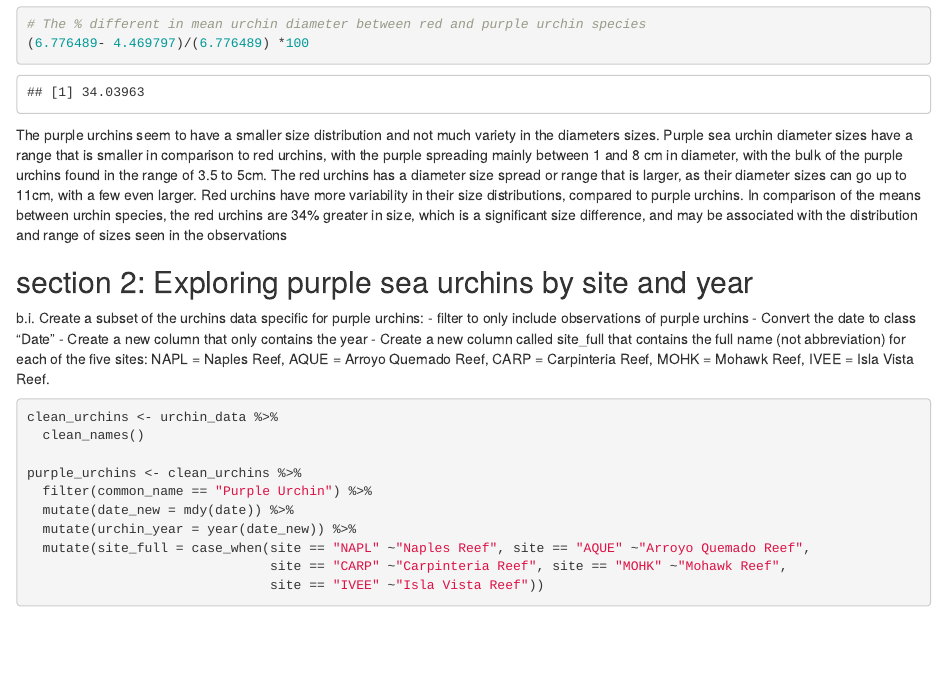
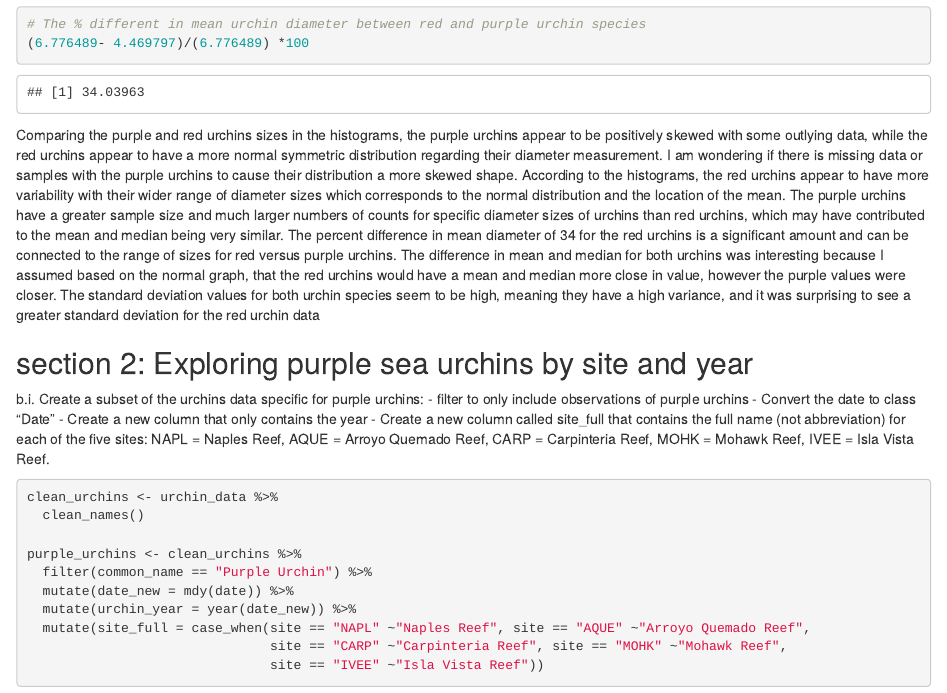
Before and after one commit to kristafinlay/a3-task3-task4-kf, an R Markdown document (src/a3_task3_krista_finlay.Rmd): the page in a window 1100 px wide, from 2480 px down. The pictures show the output file src/a3_task3_krista_finlay.html that the author committed with the source, opened offline.

Commit message:
Revise response- complete

````diff
--- a/src/a3_task3_krista_finlay.Rmd
+++ b/src/a3_task3_krista_finlay.Rmd
@@ -81,7 +81,9 @@ urchin_summary %>%
 # The % different in mean urchin diameter between red and purple urchin species
 (6.776489- 4.469797)/(6.776489) *100
 ```
-The purple urchins seem to have a smaller size distribution and not much variety in the diameters sizes. Purple sea urchin diameter sizes have a range that is smaller in comparison to red urchins, with the purple spreading mainly between 1 and 8 cm in diameter, with the bulk of the purple urchins found in the range of 3.5 to 5cm. The red urchins has a diameter size spread or range that is larger, as their diameter sizes can go up to 11cm, with a few even larger. Red urchins have more variability in their size distributions, compared to purple urchins. In comparison of the means between urchin species, the red urchins are 34% greater in size, which is a significant size difference, and may be associated with the distribution and range of sizes seen in the observations
+Comparing the purple and red urchins sizes in the histograms, the purple urchins appear to be positively skewed with some outlying data, while the red urchins appear to have a more normal symmetric distribution regarding their diameter measurement. I am wondering if there is missing data or samples with the purple urchins to cause their distribution a more skewed shape. According to the histograms, the red urchins appear to have more variability with their wider range of diameter sizes which corresponds to the normal distribution and the location of the mean. The purple urchins have a greater sample size and much larger numbers of counts for specific diameter sizes of urchins than red urchins, which may have contributed to the mean and median being very similar. The percent difference in mean diameter of 34 for the red urchins is a significant amount and can be connected to the range of sizes for red versus purple urchins. The difference in mean and median for both urchins was interesting because I assumed based on the normal graph, that the red urchins would have a mean and median more close in value, however the purple values were closer. The standard deviation values for both urchin species seem to be high, meaning they have a high variance, and it was surprising to see a greater standard deviation for the red urchin data
+
+
 
 ## section 2: Exploring purple sea urchins by site and year
 
````
Also changed, not shown: src/a3_task3_krista_finlay.html.
